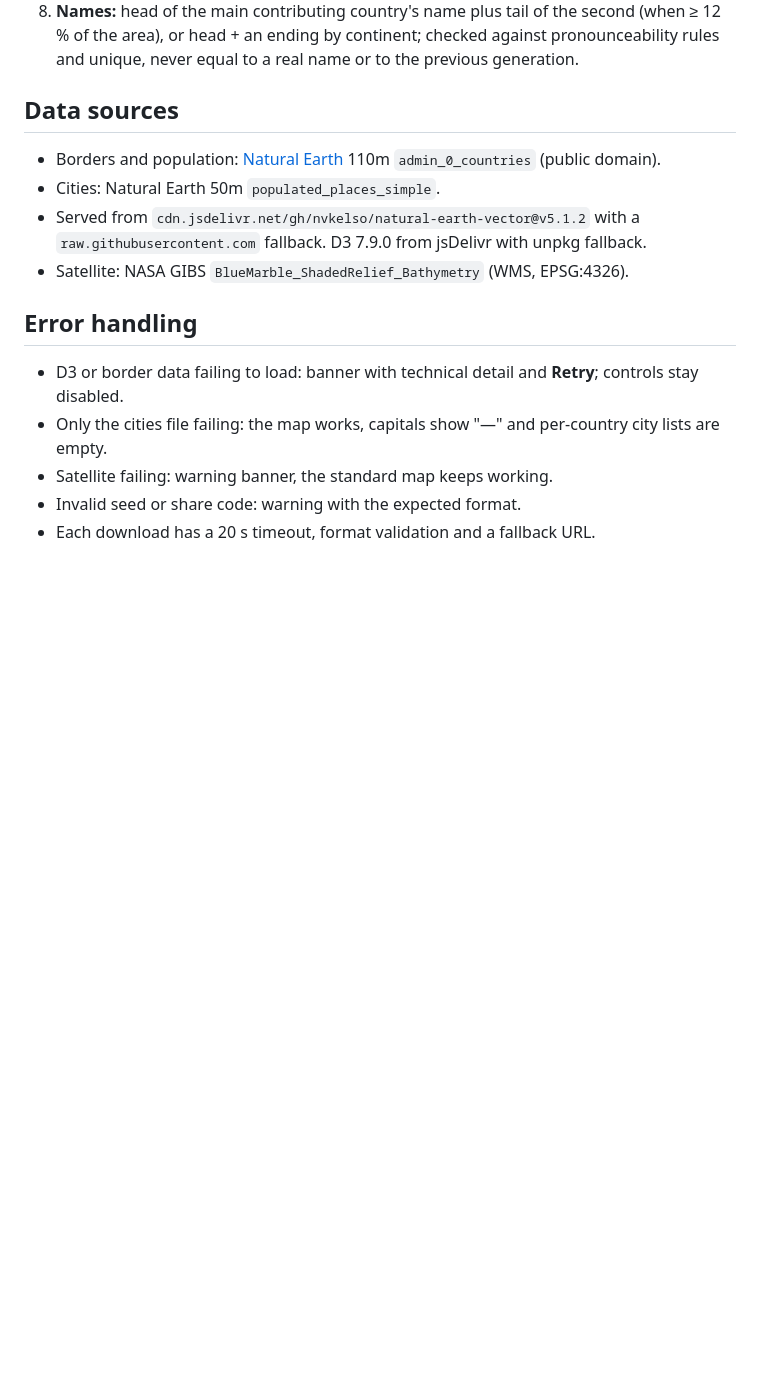
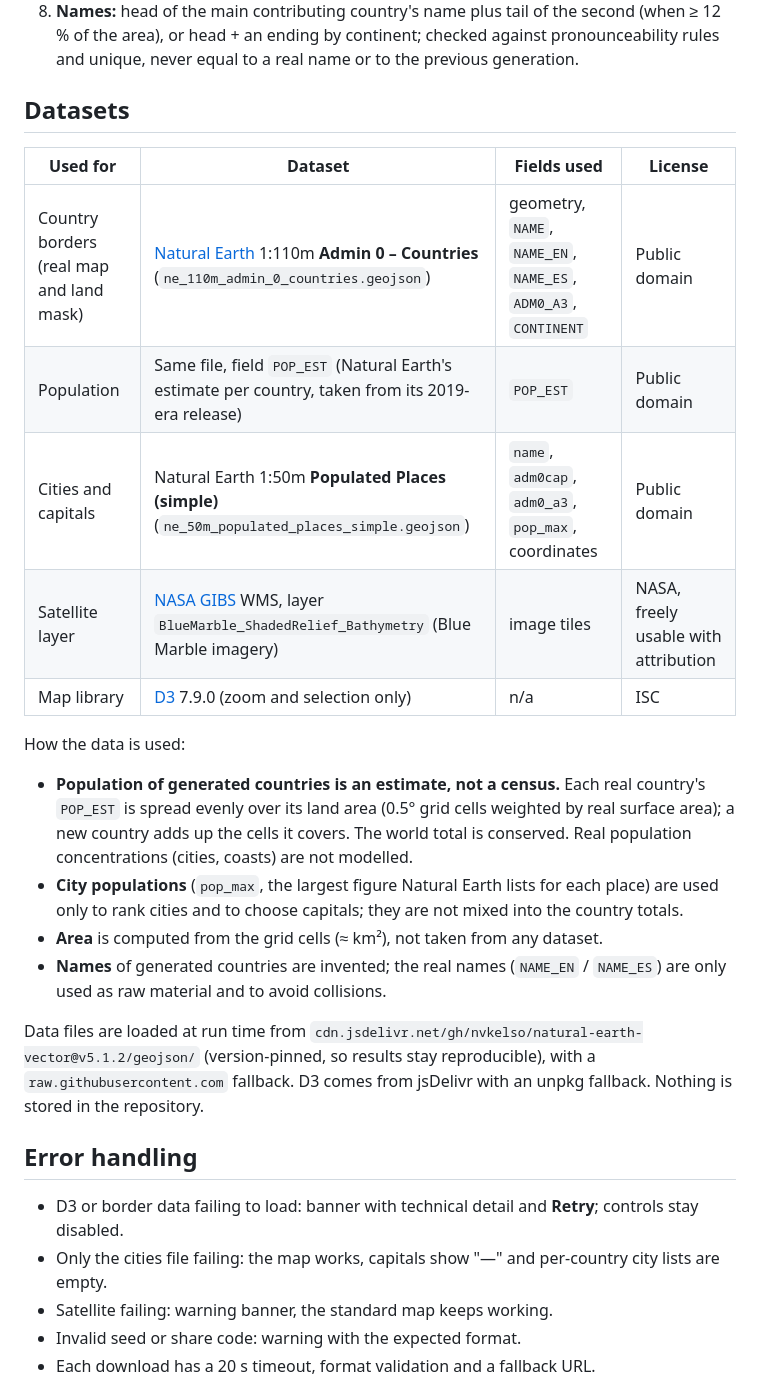
Before and after one commit to juantopoarg/border-randomizer, a Markdown page: README.md, the part around the change. GitHub-like rendering; blank space fills up the shorter version.

Commit message:
README: document datasets used for borders, population, cities and satellite imagery
Co-Authored-By: Claude Sonnet 5.5 <noreply@anthropic.com>
Claude-Session: https://claude.ai/code/session_01PPK7gvVg4NNxSGcDX5C1DA

```diff
--- a/README.md
+++ b/README.md
@@ -61,12 +61,23 @@ NE_DATA_DIR=/path/to/geojson npm test      # adds the real-data tests
 7. **Capitals:** Natural Earth populated places; if a territory has none, the nearest unused city, marked `*`.
 8. **Names:** head of the main contributing country's name plus tail of the second (when ≥ 12 % of the area), or head + an ending by continent; checked against pronounceability rules and unique, never equal to a real name or to the previous generation.
 
-## Data sources
+## Datasets
 
-- Borders and population: [Natural Earth](https://www.naturalearthdata.com/) 110m `admin_0_countries` (public domain).
-- Cities: Natural Earth 50m `populated_places_simple`.
-- Served from `cdn.jsdelivr.net/gh/nvkelso/natural-earth-vector@v5.1.2` with a `raw.githubusercontent.com` fallback. D3 7.9.0 from jsDelivr with unpkg fallback.
-- Satellite: NASA GIBS `BlueMarble_ShadedRelief_Bathymetry` (WMS, EPSG:4326).
+| Used for | Dataset | Fields used | License |
+|---|---|---|---|
+| Country borders (real map and land mask) | [Natural Earth](https://www.naturalearthdata.com/) 1:110m **Admin 0 – Countries** (`ne_110m_admin_0_countries.geojson`) | geometry, `NAME`, `NAME_EN`, `NAME_ES`, `ADM0_A3`, `CONTINENT` | Public domain |
+| Population | Same file, field `POP_EST` (Natural Earth's estimate per country, taken from its 2019-era release) | `POP_EST` | Public domain |
+| Cities and capitals | Natural Earth 1:50m **Populated Places (simple)** (`ne_50m_populated_places_simple.geojson`) | `name`, `adm0cap`, `adm0_a3`, `pop_max`, coordinates | Public domain |
+| Satellite layer | [NASA GIBS](https://earthdata.nasa.gov/eosdis/science-system-description/eosdis-components/gibs) WMS, layer `BlueMarble_ShadedRelief_Bathymetry` (Blue Marble imagery) | image tiles | NASA, freely usable with attribution |
+| Map library | [D3](https://d3js.org/) 7.9.0 (zoom and selection only) | n/a | ISC |
+
+How the data is used:
+- **Population of generated countries is an estimate, not a census.** Each real country's `POP_EST` is spread evenly over its land area (0.5° grid cells weighted by real surface area); a new country adds up the cells it covers. The world total is conserved. Real population concentrations (cities, coasts) are not modelled.
+- **City populations** (`pop_max`, the largest figure Natural Earth lists for each place) are used only to rank cities and to choose capitals; they are not mixed into the country totals.
+- **Area** is computed from the grid cells (≈ km²), not taken from any dataset.
+- **Names** of generated countries are invented; the real names (`NAME_EN` / `NAME_ES`) are only used as raw material and to avoid collisions.
+
+Data files are loaded at run time from `cdn.jsdelivr.net/gh/nvkelso/natural-earth-vector@v5.1.2/geojson/` (version-pinned, so results stay reproducible), with a `raw.githubusercontent.com` fallback. D3 comes from jsDelivr with an unpkg fallback. Nothing is stored in the repository.
 
 ## Error handling
 
```
